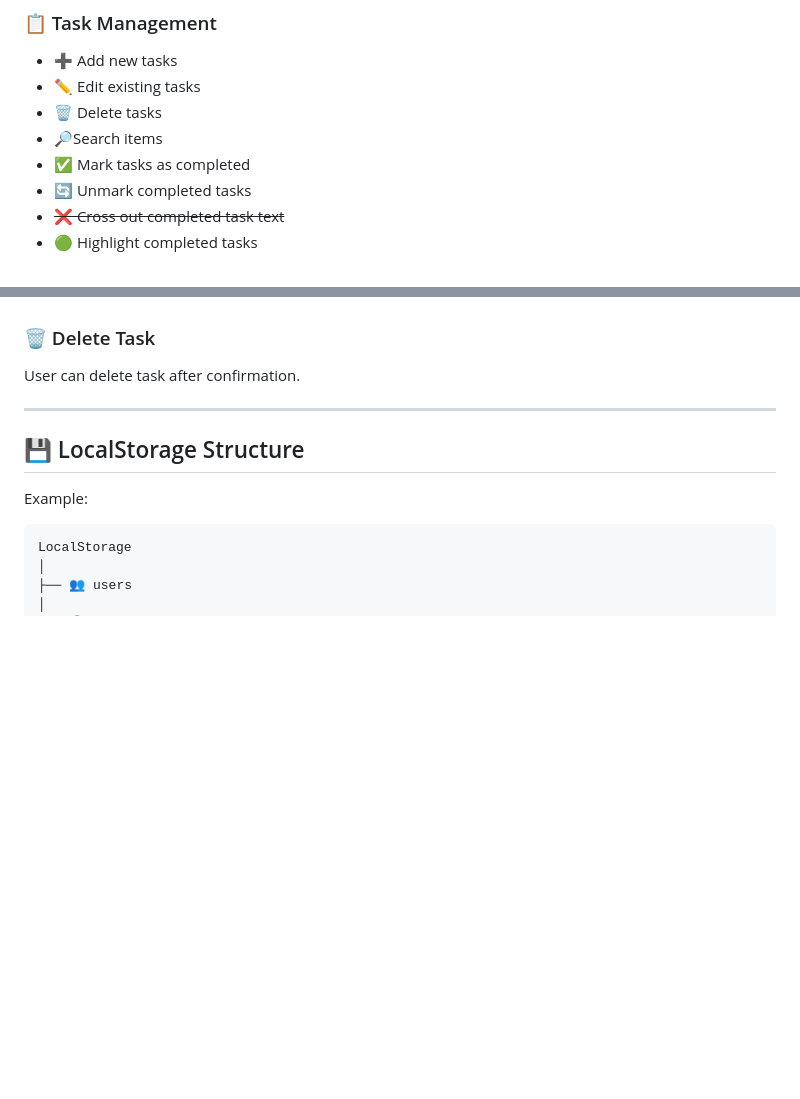
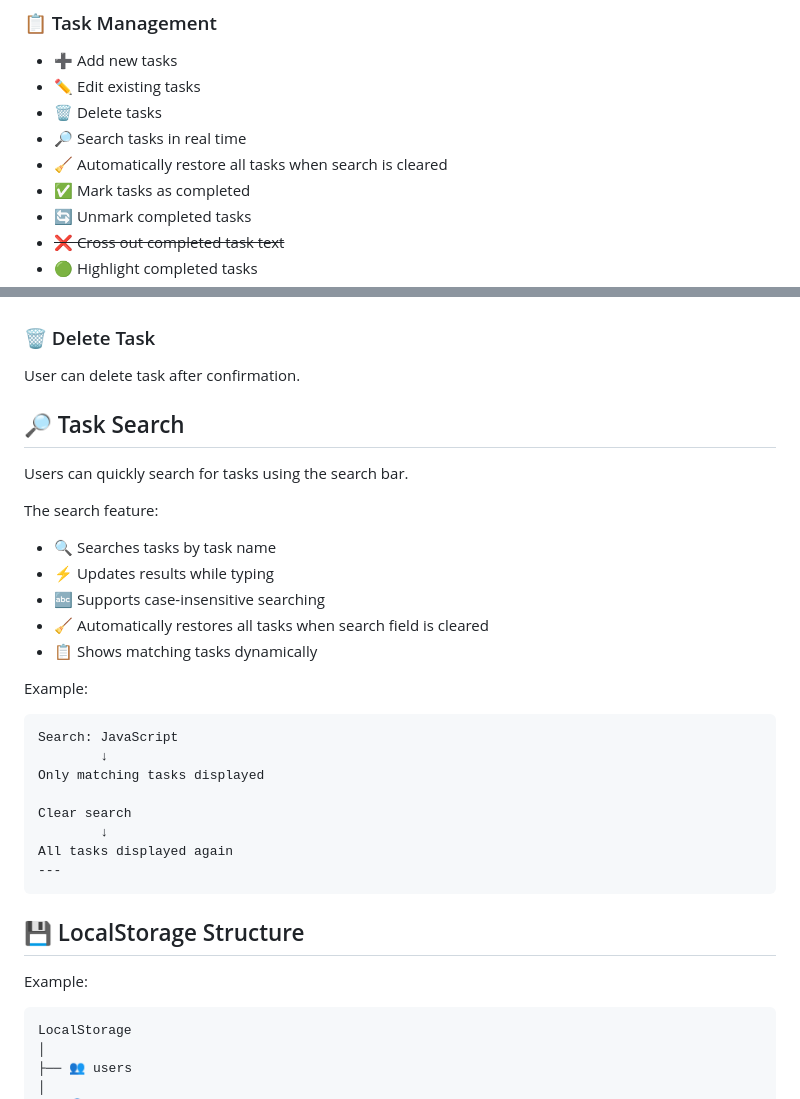
Before and after one commit to Wasayullah/Task-Manager, a Markdown page: README.md, 2 parts joined by grey strips. Rendered like a GitHub page; blank space fills up the shorter version.

Commit message:
Improve task search feature in README
Enhanced task search functionality with real-time updates and automatic restoration of tasks.

````diff
--- a/README.md
+++ b/README.md
@@ -25,7 +25,8 @@ Users can create an account, log in, manage personal tasks, set task priorities,
 * ➕ Add new tasks
 * ✏️ Edit existing tasks
 * 🗑️ Delete tasks
-* 🔎Search items
+* 🔎 Search tasks in real time
+* 🧹 Automatically restore all tasks when search is cleared
 * ✅ Mark tasks as completed
 * 🔄 Unmark completed tasks
 * ~~❌ Cross out completed task text~~
@@ -257,8 +258,30 @@ User can edit task text using SweetAlert2.
 
 User can delete task after confirmation.
 
+## 🔎 Task Search
+
+Users can quickly search for tasks using the search bar.
+
+The search feature:
+
+- 🔍 Searches tasks by task name
+- ⚡ Updates results while typing
+- 🔤 Supports case-insensitive searching
+- 🧹 Automatically restores all tasks when search field is cleared
+- 📋 Shows matching tasks dynamically
+
+Example:
+
+```
+Search: JavaScript
+        ↓
+Only matching tasks displayed
+
+Clear search
+        ↓
+All tasks displayed again
 ---
-
+```
 ## 💾 LocalStorage Structure
 
 Example:
````
